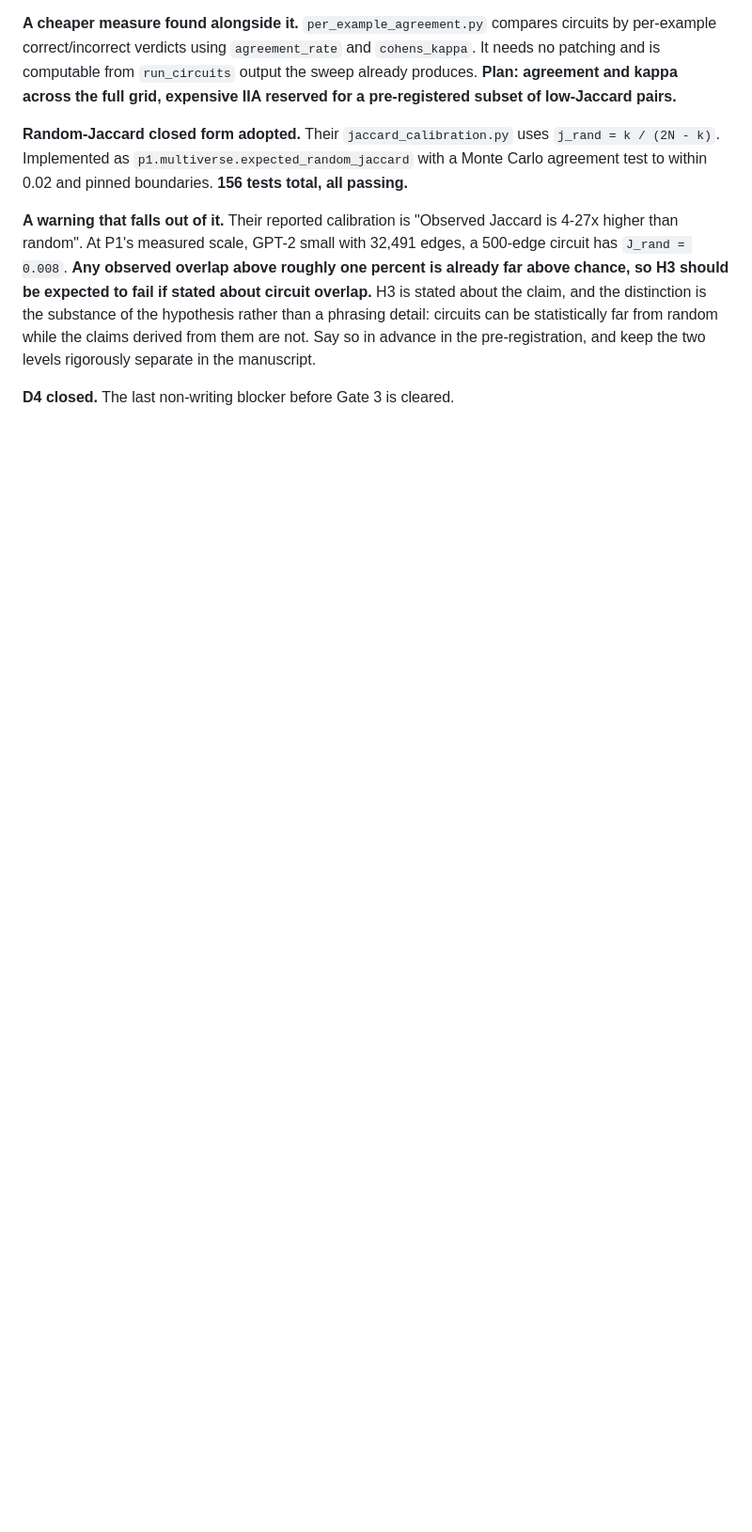
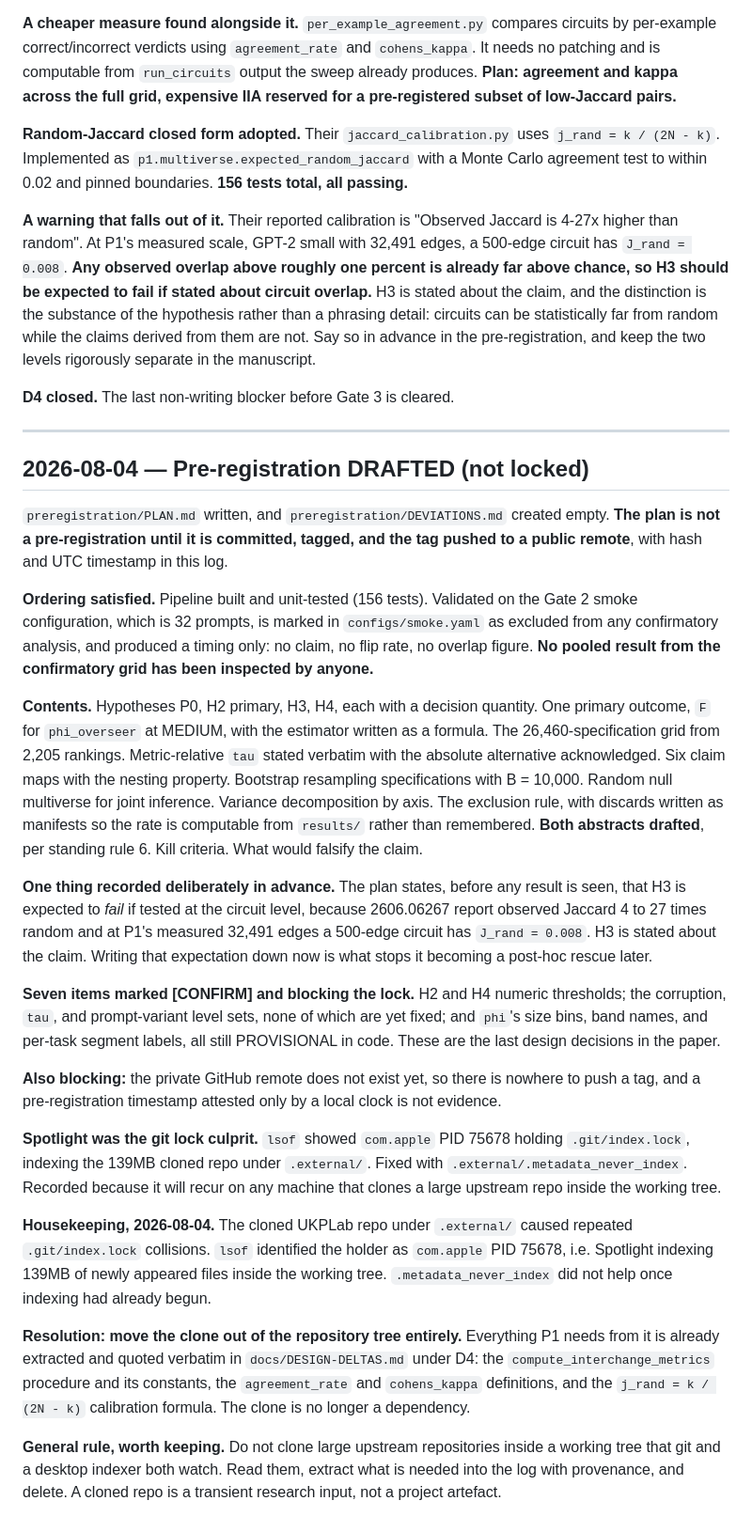
Before and after one commit to designer-coderajay/Circuit-level-interpretability-evidence-does-not-survive-defensible-analytic-variation, a Markdown page: RESEARCH_LOG.md, the part around the change. Shown at 94% size. Rendered like a GitHub page; blank space fills up the shorter version.

Commit message:
prereg: draft analysis plan (not locked); deviations log

```diff
--- a/RESEARCH_LOG.md
+++ b/RESEARCH_LOG.md
@@ -1256,3 +1256,65 @@ are not. Say so in advance in the pre-registration, and keep the two levels
 rigorously separate in the manuscript.
 
 **D4 closed.** The last non-writing blocker before Gate 3 is cleared.
+
+---
+
+## 2026-08-04 — Pre-registration DRAFTED (not locked)
+
+`preregistration/PLAN.md` written, and `preregistration/DEVIATIONS.md` created
+empty. **The plan is not a pre-registration until it is committed, tagged, and
+the tag pushed to a public remote**, with hash and UTC timestamp in this log.
+
+**Ordering satisfied.** Pipeline built and unit-tested (156 tests). Validated on
+the Gate 2 smoke configuration, which is 32 prompts, is marked in
+`configs/smoke.yaml` as excluded from any confirmatory analysis, and produced a
+timing only: no claim, no flip rate, no overlap figure. **No pooled result from
+the confirmatory grid has been inspected by anyone.**
+
+**Contents.** Hypotheses P0, H2 primary, H3, H4, each with a decision quantity.
+One primary outcome, `F` for `phi_overseer` at MEDIUM, with the estimator written
+as a formula. The 26,460-specification grid from 2,205 rankings. Metric-relative
+`tau` stated verbatim with the absolute alternative acknowledged. Six claim maps
+with the nesting property. Bootstrap resampling specifications with B = 10,000.
+Random null multiverse for joint inference. Variance decomposition by axis. The
+exclusion rule, with discards written as manifests so the rate is computable from
+`results/` rather than remembered. **Both abstracts drafted**, per standing rule
+6. Kill criteria. What would falsify the claim.
+
+**One thing recorded deliberately in advance.** The plan states, before any
+result is seen, that H3 is expected to *fail* if tested at the circuit level,
+because 2606.06267 report observed Jaccard 4 to 27 times random and at P1's
+measured 32,491 edges a 500-edge circuit has `J_rand = 0.008`. H3 is stated about
+the claim. Writing that expectation down now is what stops it becoming a
+post-hoc rescue later.
+
+**Seven items marked [CONFIRM] and blocking the lock.** H2 and H4 numeric
+thresholds; the corruption, `tau`, and prompt-variant level sets, none of which
+are yet fixed; and `phi`'s size bins, band names, and per-task segment labels,
+all still PROVISIONAL in code. These are the last design decisions in the paper.
+
+**Also blocking:** the private GitHub remote does not exist yet, so there is
+nowhere to push a tag, and a pre-registration timestamp attested only by a local
+clock is not evidence.
+
+**Spotlight was the git lock culprit.** `lsof` showed `com.apple` PID 75678
+holding `.git/index.lock`, indexing the 139MB cloned repo under `.external/`.
+Fixed with `.external/.metadata_never_index`. Recorded because it will recur on
+any machine that clones a large upstream repo inside the working tree.
+
+**Housekeeping, 2026-08-04.** The cloned UKPLab repo under `.external/` caused
+repeated `.git/index.lock` collisions. `lsof` identified the holder as
+`com.apple` PID 75678, i.e. Spotlight indexing 139MB of newly appeared files
+inside the working tree. `.metadata_never_index` did not help once indexing had
+already begun.
+
+**Resolution: move the clone out of the repository tree entirely.** Everything
+P1 needs from it is already extracted and quoted verbatim in
+`docs/DESIGN-DELTAS.md` under D4: the `compute_interchange_metrics` procedure and
+its constants, the `agreement_rate` and `cohens_kappa` definitions, and the
+`j_rand = k / (2N - k)` calibration formula. The clone is no longer a dependency.
+
+**General rule, worth keeping.** Do not clone large upstream repositories inside
+a working tree that git and a desktop indexer both watch. Read them, extract what
+is needed into the log with provenance, and delete. A cloned repo is a transient
+research input, not a project artefact.
```
Also changed, not shown: preregistration/DEVIATIONS.md (added, +12 -0 lines), preregistration/PLAN.md (added, +216 -0 lines).
